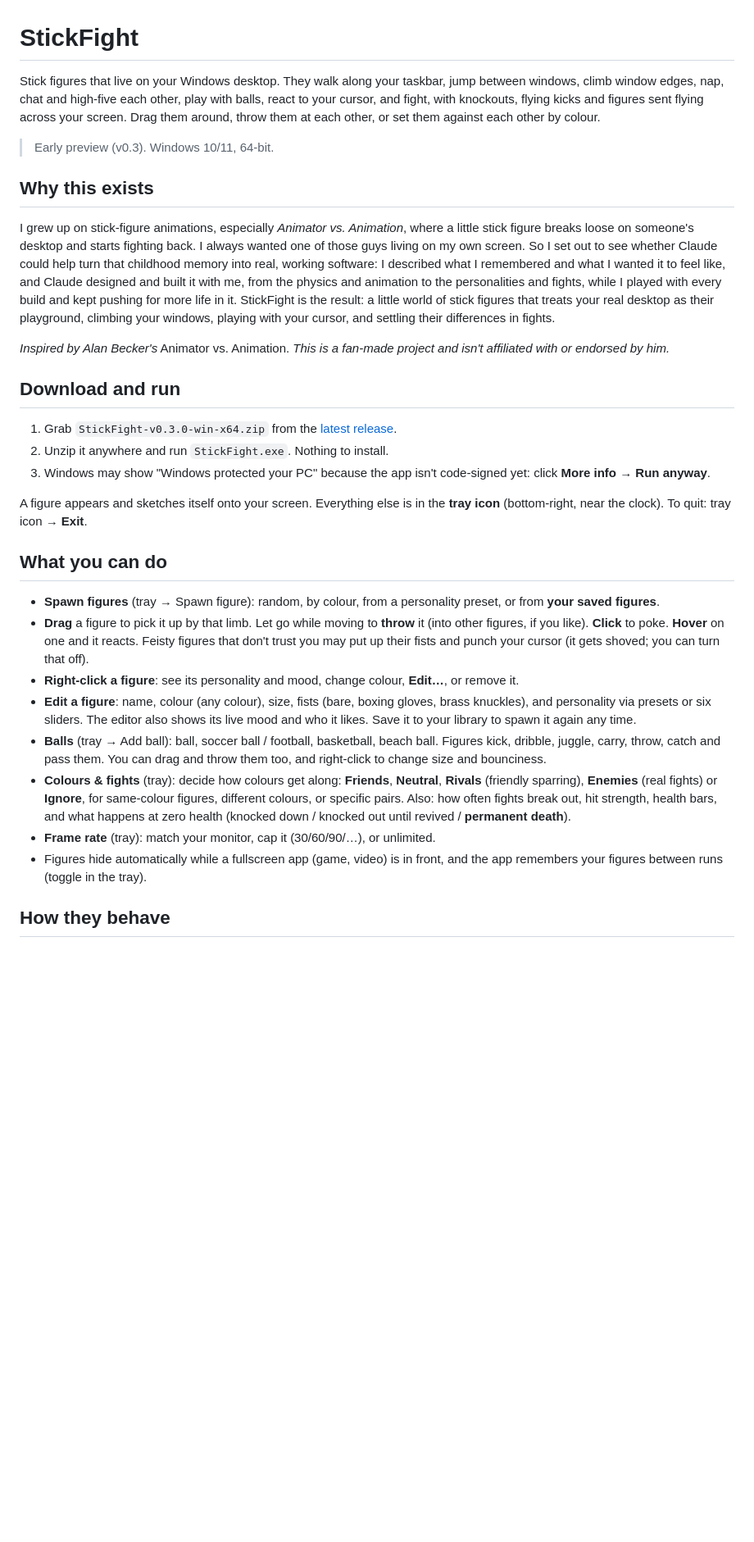
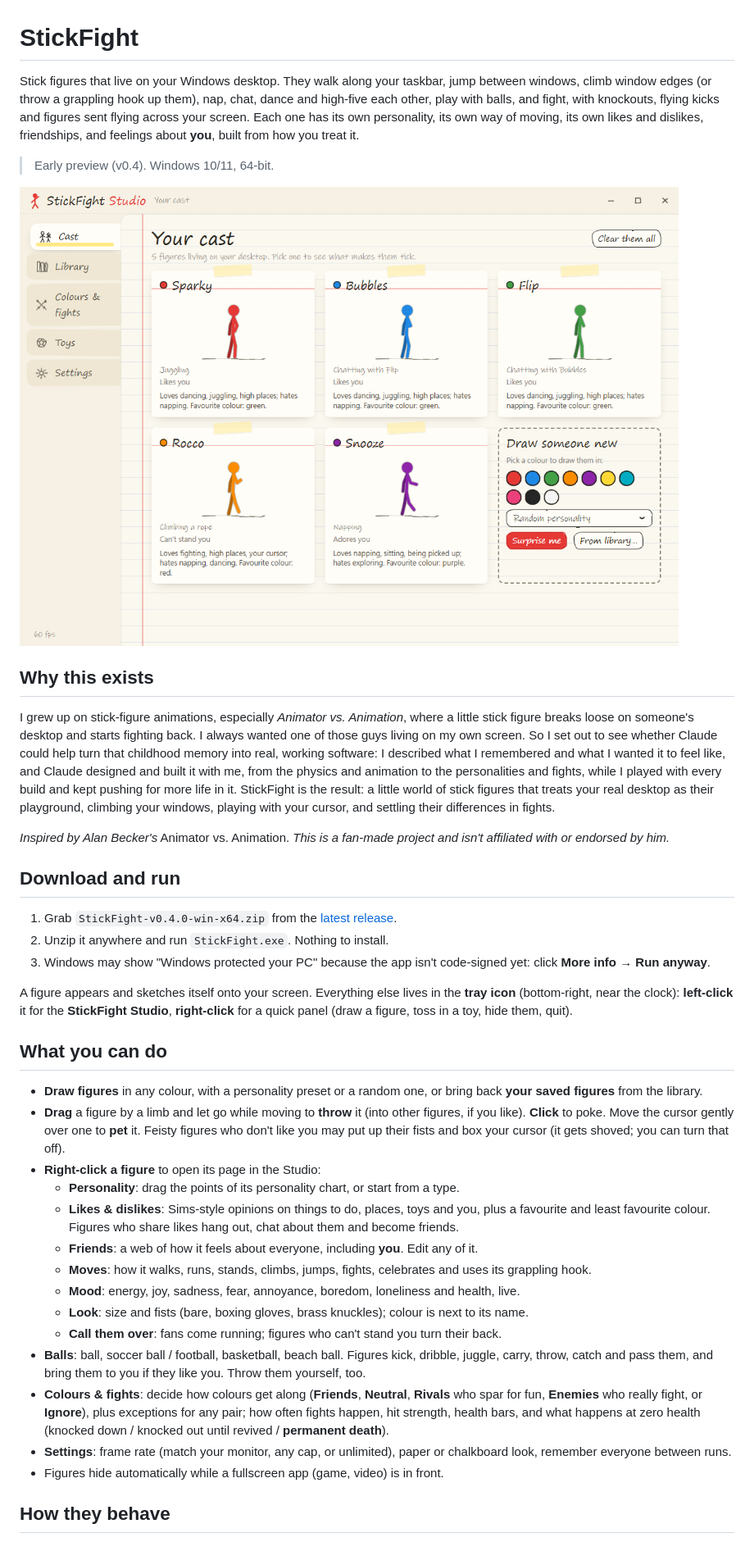
Before and after one commit to Lindorak/Doodlefolk, a Markdown page: README.md, the part around one of its changes. Shown at 82% size. Rendered like a GitHub page; pictures changed too: docs/studio-cast.png (added); blank space fills up the shorter version.

```diff
--- a/README.md
+++ b/README.md
@@ -1,11 +1,14 @@
 # StickFight
 
 Stick figures that live on your Windows desktop. They walk along your taskbar, jump between windows,
-climb window edges, nap, chat and high-five each other, play with balls, react to your cursor, and
-fight, with knockouts, flying kicks and figures sent flying across your screen. Drag them around,
-throw them at each other, or set them against each other by colour.
+climb window edges (or throw a grappling hook up them), nap, chat, dance and high-five each other, play
+with balls, and fight, with knockouts, flying kicks and figures sent flying across your screen. Each one
+has its own personality, its own way of moving, its own likes and dislikes, friendships, and feelings
+about **you**, built from how you treat it.
 
-> Early preview (v0.3). Windows 10/11, 64-bit.
+> Early preview (v0.4). Windows 10/11, 64-bit.
+
+![The StickFight Studio](docs/studio-cast.png)
 
 ## Why this exists
 
@@ -23,35 +26,40 @@ or endorsed by him.*
 
 ## Download and run
 
-1. Grab `StickFight-v0.3.0-win-x64.zip` from the [latest release](https://github.com/Lindorak/StickFight/releases/latest).
+1. Grab `StickFight-v0.4.0-win-x64.zip` from the [latest release](https://github.com/Lindorak/StickFight/releases/latest).
 2. Unzip it anywhere and run `StickFight.exe`. Nothing to install.
 3. Windows may show "Windows protected your PC" because the app isn't code-signed yet:
    click **More info → Run anyway**.
 
-A figure appears and sketches itself onto your screen. Everything else is in the **tray icon**
-(bottom-right, near the clock). To quit: tray icon → **Exit**.
+A figure appears and sketches itself onto your screen. Everything else lives in the **tray icon**
+(bottom-right, near the clock): **left-click** it for the **StickFight Studio**, **right-click** for a quick
+panel (draw a figure, toss in a toy, hide them, quit).
 
 ## What you can do
 
-- **Spawn figures** (tray → Spawn figure): random, by colour, from a personality preset, or from
-  **your saved figures**.
-- **Drag** a figure to pick it up by that limb. Let go while moving to **throw** it (into other
-  figures, if you like). **Click** to poke. **Hover** on one and it reacts. Feisty figures that don't
-  trust you may put up their fists and punch your cursor (it gets shoved; you can turn that off).
-- **Right-click a figure**: see its personality and mood, change colour, **Edit…**, or remove it.
-- **Edit a figure**: name, colour (any colour), size, fists (bare, boxing gloves, brass knuckles), and
-  personality via presets or six sliders. The editor also shows its live mood and who it likes. Save
-  it to your library to spawn it again any time.
-- **Balls** (tray → Add ball): ball, soccer ball / football, basketball, beach ball. Figures kick,
-  dribble, juggle, carry, throw, catch and pass them. You can drag and throw them too, and right-click
-  to change size and bounciness.
-- **Colours & fights** (tray): decide how colours get along: **Friends**, **Neutral**, **Rivals**
-  (friendly sparring), **Enemies** (real fights) or **Ignore**, for same-colour figures, different
-  colours, or specific pairs. Also: how often fights break out, hit strength, health bars, and what
-  happens at zero health (knocked down / knocked out until revived / **permanent death**).
-- **Frame rate** (tray): match your monitor, cap it (30/60/90/…), or unlimited.
-- Figures hide automatically while a fullscreen app (game, video) is in front, and the app remembers
-  your figures between runs (toggle in the tray).
+- **Draw figures** in any colour, with a personality preset or a random one, or bring back **your saved
+  figures** from the library.
+- **Drag** a figure by a limb and let go while moving to **throw** it (into other figures, if you like).
+  **Click** to poke. Move the cursor gently over one to **pet** it. Feisty figures who don't like you may
+  put up their fists and box your cursor (it gets shoved; you can turn that off).
+- **Right-click a figure** to open its page in the Studio:
+  - **Personality**: drag the points of its personality chart, or start from a type.
+  - **Likes & dislikes**: Sims-style opinions on things to do, places, toys and you, plus a favourite
+    and least favourite colour. Figures who share likes hang out, chat about them and become friends.
+  - **Friends**: a web of how it feels about everyone, including **you**. Edit any of it.
+  - **Moves**: how it walks, runs, stands, climbs, jumps, fights, celebrates and uses its grappling hook.
+  - **Mood**: energy, joy, sadness, fear, annoyance, boredom, loneliness and health, live.
+  - **Look**: size and fists (bare, boxing gloves, brass knuckles); colour is next to its name.
+  - **Call them over**: fans come running; figures who can't stand you turn their back.
+- **Balls**: ball, soccer ball / football, basketball, beach ball. Figures kick, dribble, juggle, carry,
+  throw, catch and pass them, and bring them to you if they like you. Throw them yourself, too.
+- **Colours & fights**: decide how colours get along (**Friends**, **Neutral**, **Rivals** who spar for
+  fun, **Enemies** who really fight, or **Ignore**), plus exceptions for any pair; how often fights
+  happen, hit strength, health bars, and what happens at zero health (knocked down / knocked out until
+  revived / **permanent death**).
+- **Settings**: frame rate (match your monitor, any cap, or unlimited), paper or chalkboard look,
+  remember everyone between runs.
+- Figures hide automatically while a fullscreen app (game, video) is in front.
 
 ## How they behave
 
```
Also changed, not shown: other parts of README.md (+25 -14 lines), docs/studio-friends.png (added), docs/studio-personality.png (added), 7 other files.
